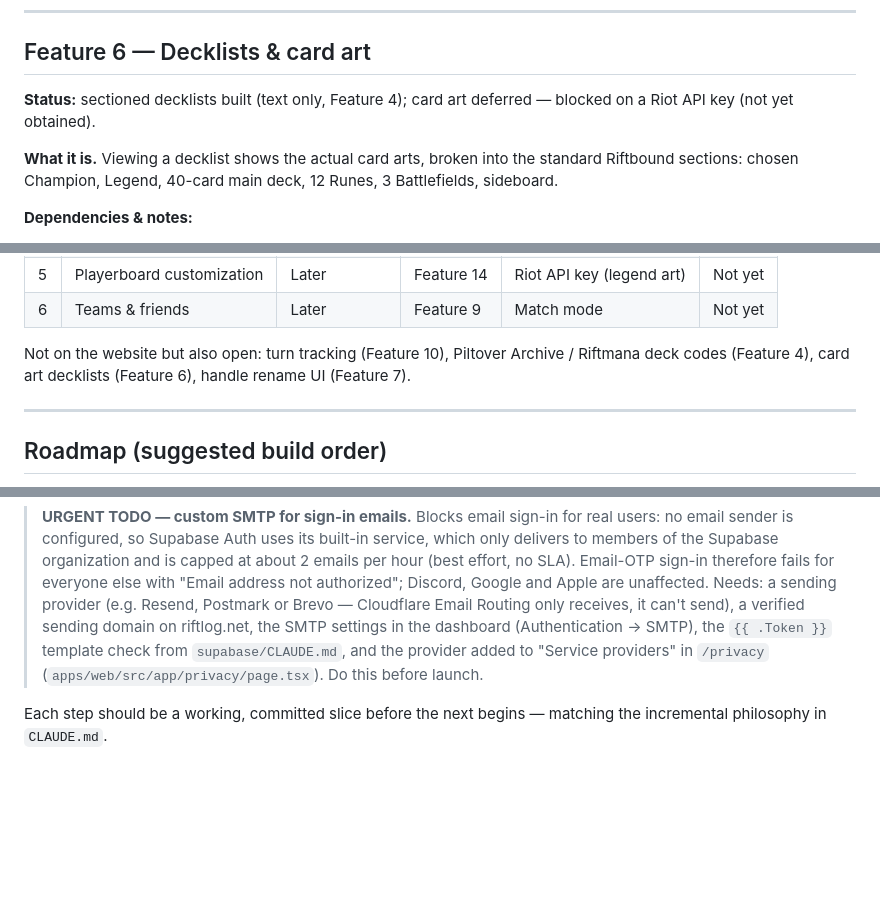
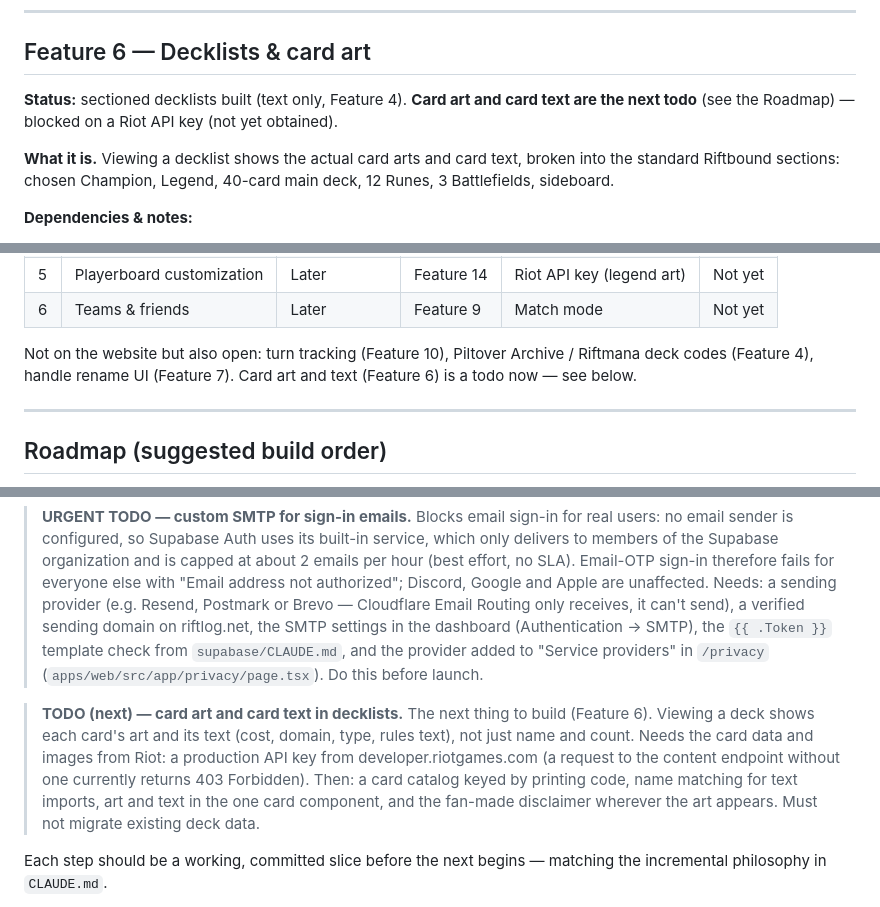
Before and after one commit to MorisVak/riftlog, a Markdown page: SPEC.md, 3 parts joined by grey strips. Rendered like a GitHub page; blank space fills up the shorter version.

Commit message:
docs: make card art and card text the next todo
Co-Authored-By: Claude Opus 5.5 <noreply@anthropic.com>

```diff
--- a/SPEC.md
+++ b/SPEC.md
@@ -366,12 +366,13 @@ diff. The diff logic (`diffDecks`) is a pure function in `@riftlog/core`.
 
 ## Feature 6 — Decklists & card art
 
-**Status:** sectioned decklists built (text only, Feature 4); card art
-deferred — blocked on a Riot API key (not yet obtained).
+**Status:** sectioned decklists built (text only, Feature 4). **Card art and
+card text are the next todo** (see the Roadmap) — blocked on a Riot API key
+(not yet obtained).
 
-**What it is.** Viewing a decklist shows the actual card arts, broken into the
-standard Riftbound sections: chosen Champion, Legend, 40-card main deck,
-12 Runes, 3 Battlefields, sideboard.
+**What it is.** Viewing a decklist shows the actual card arts and card text,
+broken into the standard Riftbound sections: chosen Champion, Legend, 40-card
+main deck, 12 Runes, 3 Battlefields, sideboard.
 
 **Dependencies & notes:**
 
@@ -707,8 +708,8 @@ Mark an item here when it does, then add it to the build order below.
 | 6 | Teams & friends | Later | Feature 9 | Match mode | Not yet |
 
 Not on the website but also open: turn tracking (Feature 10), Piltover
-Archive / Riftmana deck codes (Feature 4), card art decklists (Feature 6),
-handle rename UI (Feature 7).
+Archive / Riftmana deck codes (Feature 4), handle rename UI (Feature 7). Card
+art and text (Feature 6) is a todo now — see below.
 
 ---
 
@@ -747,6 +748,16 @@ handle rename UI (Feature 7).
 > provider added to "Service providers" in `/privacy`
 > (`apps/web/src/app/privacy/page.tsx`). Do this before launch.
 
+> **TODO (next) — card art and card text in decklists.** The next thing
+> to build (Feature 6). Viewing a deck shows each card's art and its text
+> (cost, domain, type, rules text), not just name and count. Needs the card
+> data and images from Riot: a production API key from
+> developer.riotgames.com (a request to the content endpoint without one
+> currently returns 403 Forbidden). Then: a card catalog keyed by printing code,
+> name matching for text imports, art and text in the one card component,
+> and the fan-made disclaimer wherever the art appears. Must not migrate
+> existing deck data.
+
 Each step should be a working, committed slice before the next begins —
 matching the incremental philosophy in `CLAUDE.md`.
 
```
Also changed, not shown: other parts of SPEC.md (+2 -1 lines).
